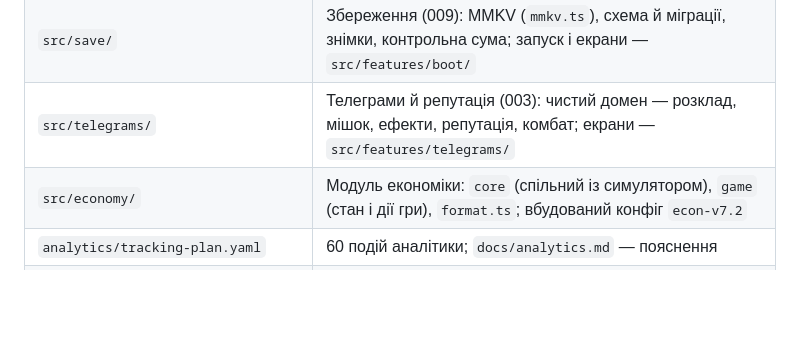
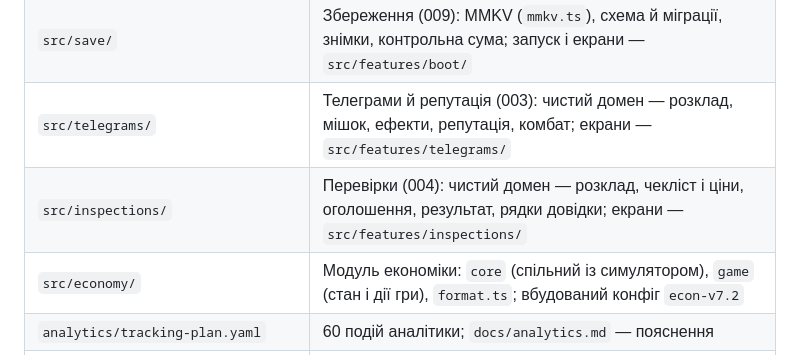
Before and after one commit to SkOrDs-02/stroiova, a Markdown page: CLAUDE.md, the part around the change. Rendered like a GitHub page; blank space fills up the shorter version.

Commit message:
004: CLAUDE.md — src/inspections
Co-Authored-By: Claude Opus 5.5 <noreply@anthropic.com>
Claude-Session: https://claude.ai/code/session_019N3sebPkpANXEC1y2Xte2d

```diff
--- a/CLAUDE.md
+++ b/CLAUDE.md
@@ -33,6 +33,7 @@ Spec-driven development (GitHub Spec Kit). Правила — `.specify/memory/c
 | `balance/` | Бот і події симулятора `sim.js` (формули — з `economy.js`), пресети, відбитки `golden/`, пісочниця (`sandbox/build.py` → `sandbox/index.html`) |
 | `src/save/` | Збереження (009): MMKV (`mmkv.ts`), схема й міграції, знімки, контрольна сума; запуск і екрани — `src/features/boot/` |
 | `src/telegrams/` | Телеграми й репутація (003): чистий домен — розклад, мішок, ефекти, репутація, комбат; екрани — `src/features/telegrams/` |
+| `src/inspections/` | Перевірки (004): чистий домен — розклад, чекліст і ціни, оголошення, результат, рядки довідки; екрани — `src/features/inspections/` |
 | `src/economy/` | Модуль економіки: `core` (спільний із симулятором), `game` (стан і дії гри), `format.ts`; вбудований конфіг `econ-v7.2` |
 | `analytics/tracking-plan.yaml` | 60 подій аналітики; `docs/analytics.md` — пояснення |
 | `docs/art-and-sound.md`, `docs/stores.md`, `docs/playtest-and-launch.md` | Арт і звук, сторінки сторів, тестування й запуск |
```
